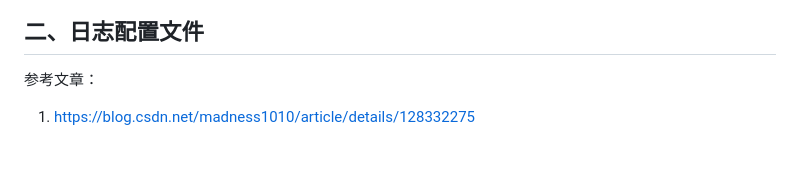
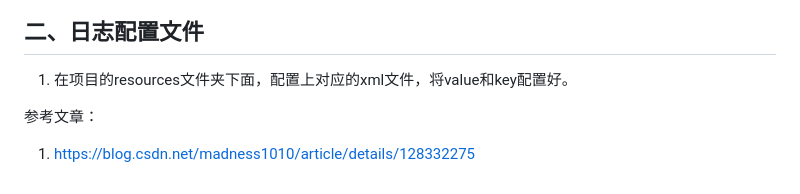
Before and after one commit to Antares-0/Technical_Document, a Markdown page: Architecture/日志框架相关.MD, the part around the change. GitHub-like rendering; blank space fills up the shorter version.

```diff
--- a/Architecture/日志框架相关.MD
+++ b/Architecture/日志框架相关.MD
@@ -13,7 +13,7 @@
 5. 示意图![日志框架关系](./fig/log.png)
 
 ## 二、日志配置文件
-
+1. 在项目的resources文件夹下面，配置上对应的xml文件，将value和key配置好。
 
 
 
```
Also changed, not shown: Commerce/一些基本术语.MD (added, +9 -0 lines), DialingRobot/SIP.MD (added, +167 -0 lines), DialingRobot/fig/SIP.png (added), DialingRobot/fig/SIP2.png (added), Java/ThreadLocal的使用及原理.MD (added).
